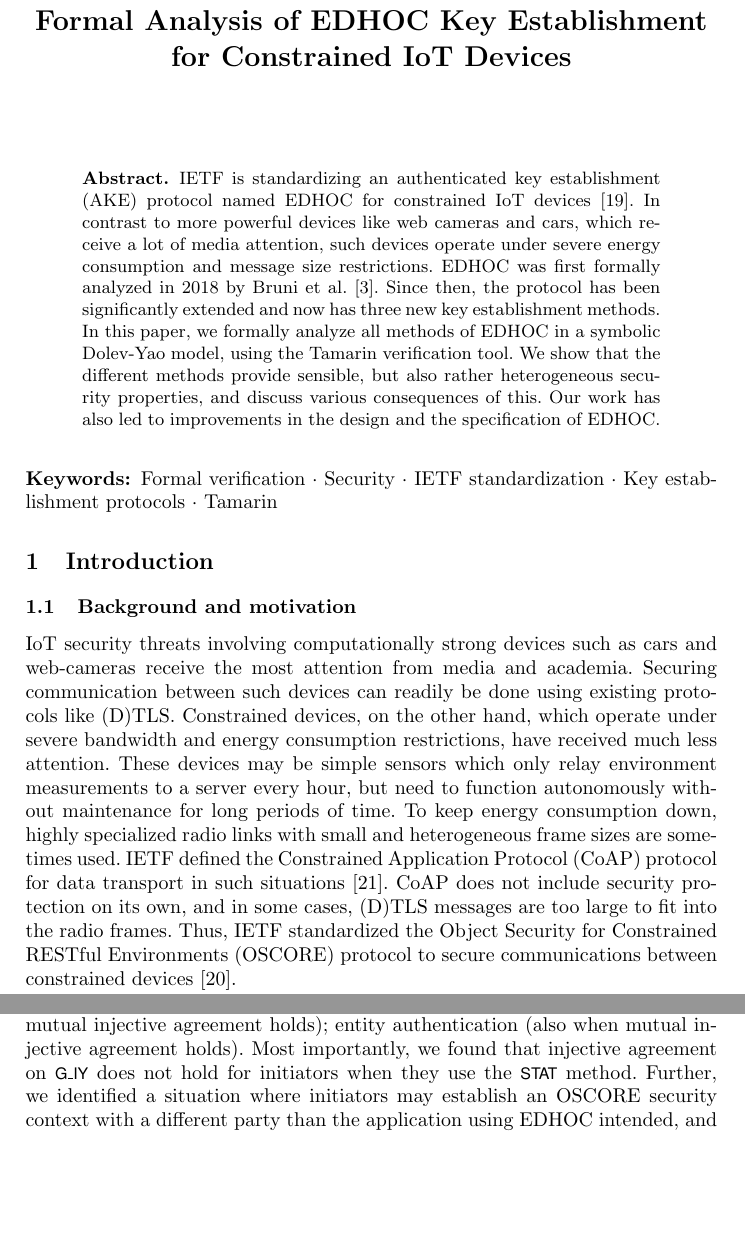
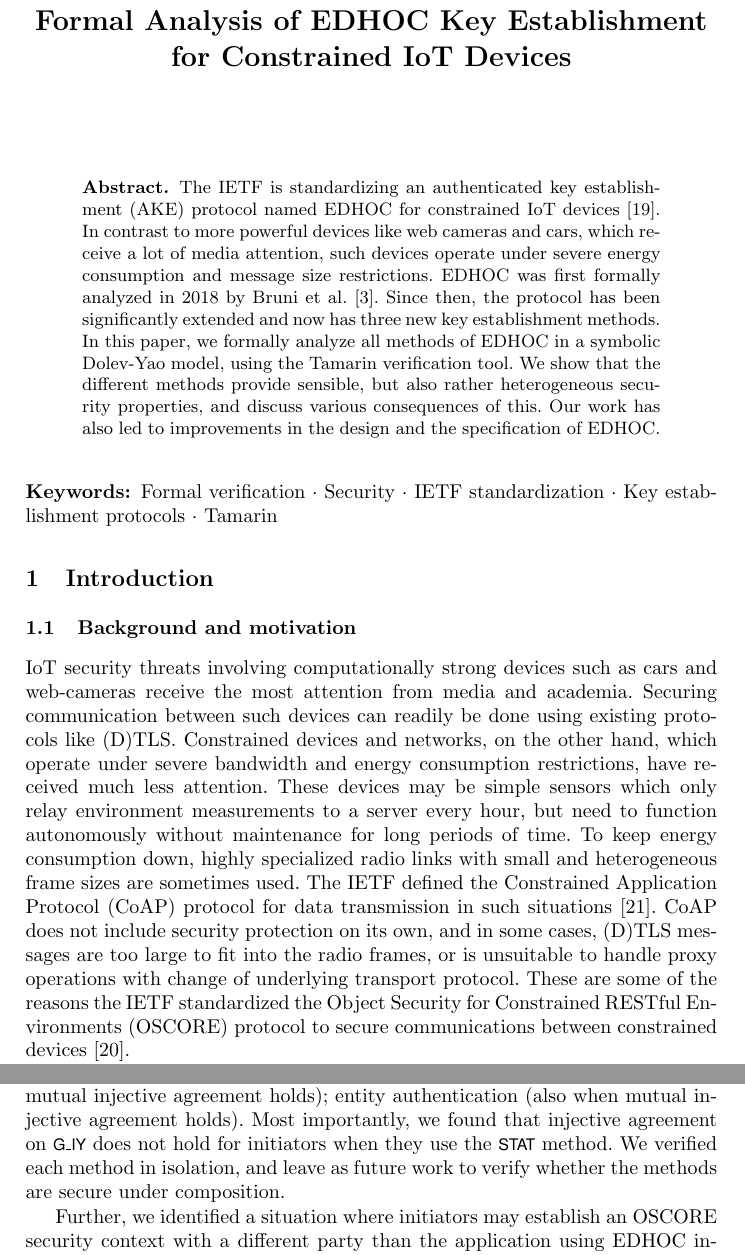
Before and after one commit to hoheinzollern/EDHOC-Verification, a LaTeX paper (models/edhoc/draftedhoc-20200301/report/main.tex): two parts of pages 1 and 19 of 21 before the commit and two parts of pages 1 and 20 of 21 after it, joined at a grey line, cut so that both start at the same text, the shorter picture padded with empty space. Compiled offline with pdfLaTeX.

Commit message:
[fix] final updates after G"oran's comments

```diff
--- a/models/edhoc/draftedhoc-20200301/report/main.tex
+++ b/models/edhoc/draftedhoc-20200301/report/main.tex
@@ -55,7 +55,7 @@
 
 \begin{abstract}
 %\hl{250 words}
-IETF is standardizing an authenticated key establishment (AKE) protocol
+The IETF is standardizing an authenticated key establishment (AKE) protocol
 named \mEdhoc{} for constrained IoT devices~\cite{selander-lake-edhoc-01}.
 %
 In contrast to more powerful devices like web cameras and cars, which receive a
@@ -99,8 +99,9 @@ and web-cameras receive the most attention from media and academia.
 Securing communication between such devices can readily be done using existing
 protocols like \mDandTls.
 %
-Constrained devices, on the other hand, which operate under severe bandwidth
-and energy consumption restrictions, have received much less attention.
+Constrained devices and networks, on the other hand, which operate under severe
+bandwidth and energy consumption restrictions, have received much less
+attention.
 %
 These devices may be simple sensors which only relay environment
 measurements to a server every hour, but need to function autonomously without
@@ -109,17 +110,19 @@ maintenance for long periods of time.
 To keep energy consumption down, highly specialized radio links with small
 and heterogeneous frame sizes are sometimes used.
 %
-IETF defined the Constrained Application Protocol (\mCoap{}) protocol for data
-transport in such situations~\cite{rfc7252}.
+The IETF defined the Constrained Application Protocol (\mCoap{}) protocol for
+data transmission in such situations~\cite{rfc7252}.
 %
 \mCoap{} does not include security protection on its own, and in some cases,
-\mDandTls{} messages are too large to fit into the radio frames.
+\mDandTls{} messages are too large to fit into the radio frames, or is
+unsuitable to handle proxy operations with change of underlying transport
+protocol.
 %
-Thus, IETF standardized the Object Security for Constrained RESTful Environments
+These are some of the reasons the IETF standardized the Object Security for
+Constrained RESTful Environments
 (\mOscore{}) protocol to secure communications between constrained
 devices~\cite{rfc8613}.
 %
 
 The \mOscore{} protocol requires a pre-established security context.
 %
-For a couple of years, the IETF Lightweight Authenticated Key Exchange (LAKE)
@@ -515,6 +521,10 @@ entity authentication (also when mutual injective agreement holds).
 Most importantly, we found that injective agreement on \mGiy{} does not hold for
 initiators when they use the \mStat{} method.
 %
+We verified each method in isolation, and leave as future work to verify whether
+the methods are secure under composition.
+%
+
 Further, we identified a situation where initiators may establish an \mOscore{}
 security context with a different party than the application using \mEdhoc{}
 intended, and proposed a simple mitigation.
```
Also changed, not shown: models/edhoc/draftedhoc-20200301/report/edhocFormalization-SSR.tex (+1 -1 lines), models/edhoc/draftedhoc-20200301/report/edhocProtocol.tex (+1 -1 lines), models/edhoc/draftedhoc-20200301/report/kdfdiagram.tex (+1 -1 lines), models/edhoc/draftedhoc-20200301/report/main.tex (21 more changed lines).
